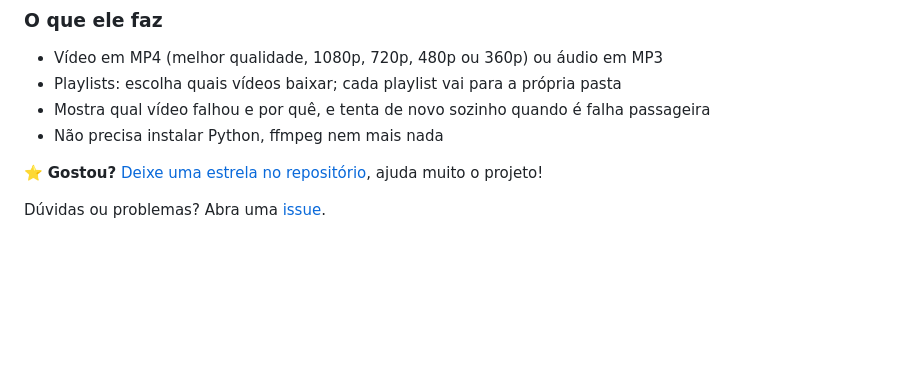
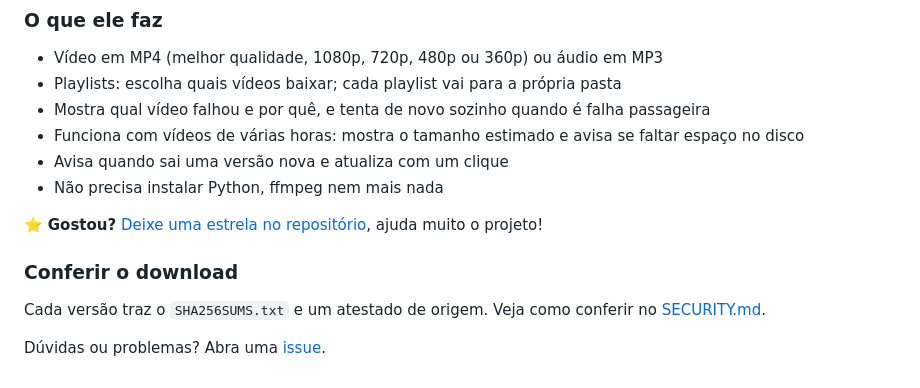
Before and after one commit to dutrathiagodev/TeaserTube, a Markdown page: .github/release-notes.md, the part around the change. GitHub-like rendering; blank space fills up the shorter version.

```diff
--- a/.github/release-notes.md
+++ b/.github/release-notes.md
@@ -35,8 +35,14 @@ Funciona nas distribuições de 2020 em diante (Ubuntu 20.04+, Debian 11+, Fedor
 - Vídeo em MP4 (melhor qualidade, 1080p, 720p, 480p ou 360p) ou áudio em MP3
 - Playlists: escolha quais vídeos baixar; cada playlist vai para a própria pasta
 - Mostra qual vídeo falhou e por quê, e tenta de novo sozinho quando é falha passageira
+- Funciona com vídeos de várias horas: mostra o tamanho estimado e avisa se faltar espaço no disco
+- Avisa quando sai uma versão nova e atualiza com um clique
 - Não precisa instalar Python, ffmpeg nem mais nada
 
 ⭐ **Gostou?** [Deixe uma estrela no repositório](https://github.com/dutrathiagodev/TeaserTube), ajuda muito o projeto!
 
+### Conferir o download
+
+Cada versão traz o `SHA256SUMS.txt` e um atestado de origem. Veja como conferir no [SECURITY.md](https://github.com/dutrathiagodev/TeaserTube/blob/main/SECURITY.md).
+
 Dúvidas ou problemas? Abra uma [issue](https://github.com/dutrathiagodev/TeaserTube/issues).
```
Also changed, not shown: README.md (+14 -0 lines), SECURITY.md (+6 -2 lines), docs/assets/home.png, docs/assets/playlist.png, 5 other files.
